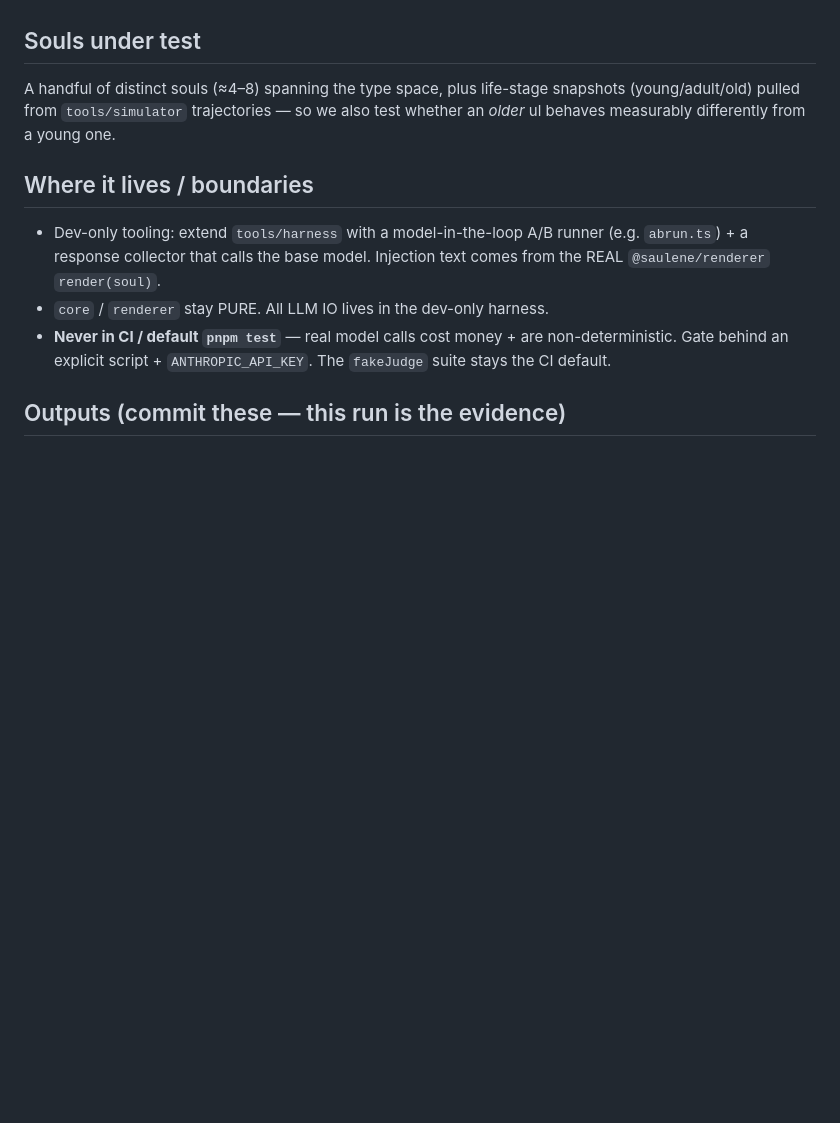
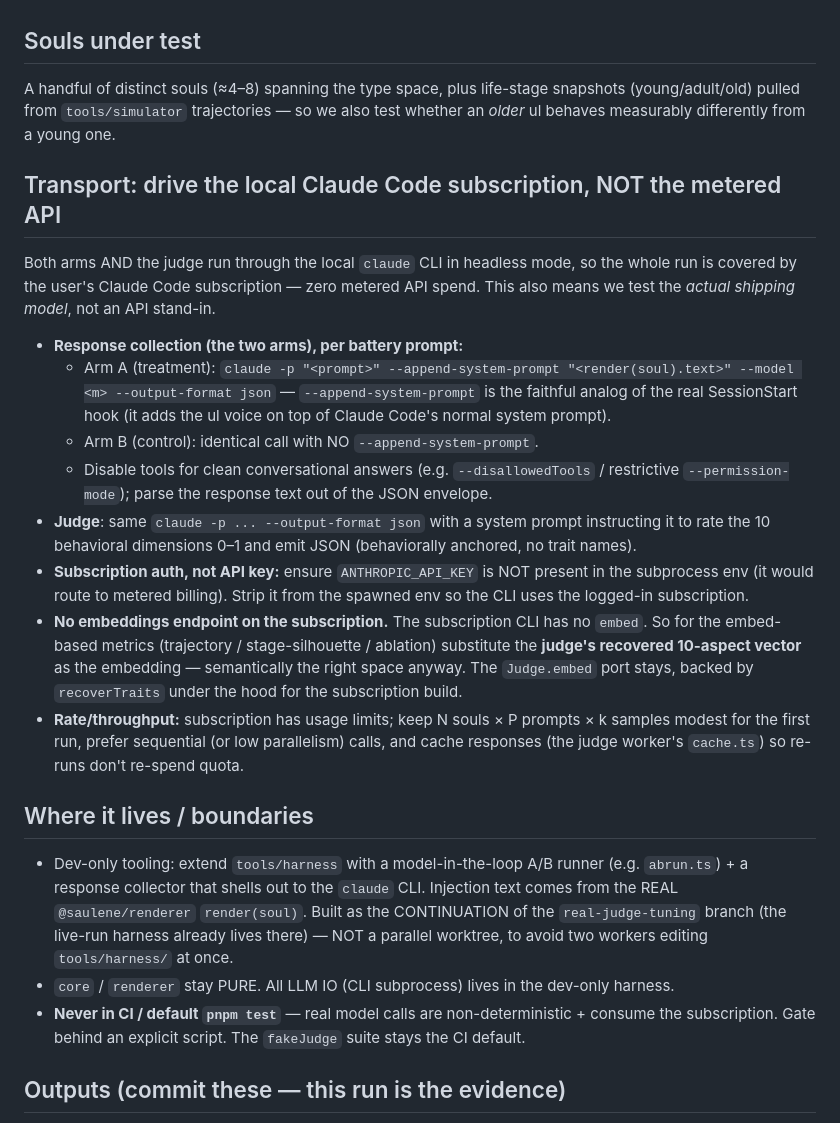
Before and after one commit to shott038/Saulene, a Markdown page: docs/ab-validation-plan.md, the part around the change. GitHub-like rendering; blank space fills up the shorter version.

Commit message:
A/B plan: drive the local Claude Code subscription, not the metered API
Both arms + the judge run via `claude -p` headless (subscription-covered,
zero API spend, tests the real shipping model). Arm A = --append-system-prompt
render(soul).text (faithful hook analog), Arm B = no injection. Strip
ANTHROPIC_API_KEY from the subprocess env so it uses subscription auth.
No embeddings on the subscription → substitute the judge's recovered
10-aspect vector for embed-based metrics. Build as the continuation of the
real-judge-tuning branch (same tools/harness files), not a parallel worktree.

Co-Authored-By: Claude Opus 4.8 <noreply@anthropic.com>

```diff
--- a/docs/ab-validation-plan.md
+++ b/docs/ab-validation-plan.md
@@ -57,13 +57,40 @@ A handful of distinct souls (≈4–8) spanning the type space, plus life-stage
 (young/adult/old) pulled from `tools/simulator` trajectories — so we also test whether an *older*
 ul behaves measurably differently from a young one.
 
+## Transport: drive the local Claude Code subscription, NOT the metered API
+Both arms AND the judge run through the local `claude` CLI in headless mode, so the whole run is
+covered by the user's Claude Code subscription — zero metered API spend. This also means we test
+the *actual shipping model*, not an API stand-in.
+
+- **Response collection (the two arms), per battery prompt:**
+  - Arm A (treatment): `claude -p "<prompt>" --append-system-prompt "<render(soul).text>" --model <m> --output-format json`
+    — `--append-system-prompt` is the faithful analog of the real SessionStart hook (it adds the ul
+    voice on top of Claude Code's normal system prompt).
+  - Arm B (control): identical call with NO `--append-system-prompt`.
+  - Disable tools for clean conversational answers (e.g. `--disallowedTools` / restrictive
+    `--permission-mode`); parse the response text out of the JSON envelope.
+- **Judge**: same `claude -p ... --output-format json` with a system prompt instructing it to rate
+  the 10 behavioral dimensions 0–1 and emit JSON (behaviorally anchored, no trait names).
+- **Subscription auth, not API key:** ensure `ANTHROPIC_API_KEY` is NOT present in the subprocess
+  env (it would route to metered billing). Strip it from the spawned env so the CLI uses the
+  logged-in subscription.
+- **No embeddings endpoint on the subscription.** The subscription CLI has no `embed`. So for the
+  embed-based metrics (trajectory / stage-silhouette / ablation) substitute the **judge's recovered
+  10-aspect vector** as the embedding — semantically the right space anyway. The `Judge.embed`
+  port stays, backed by `recoverTraits` under the hood for the subscription build.
+- **Rate/throughput:** subscription has usage limits; keep N souls × P prompts × k samples modest
+  for the first run, prefer sequential (or low parallelism) calls, and cache responses (the judge
+  worker's `cache.ts`) so re-runs don't re-spend quota.
+
 ## Where it lives / boundaries
 - Dev-only tooling: extend `tools/harness` with a model-in-the-loop A/B runner (e.g.
-  `abrun.ts`) + a response collector that calls the base model. Injection text comes from the
-  REAL `@saulene/renderer` `render(soul)`.
-- `core` / `renderer` stay PURE. All LLM IO lives in the dev-only harness.
-- **Never in CI / default `pnpm test`** — real model calls cost money + are non-deterministic.
-  Gate behind an explicit script + `ANTHROPIC_API_KEY`. The `fakeJudge` suite stays the CI default.
+  `abrun.ts`) + a response collector that shells out to the `claude` CLI. Injection text comes
+  from the REAL `@saulene/renderer` `render(soul)`. Built as the CONTINUATION of the
+  `real-judge-tuning` branch (the live-run harness already lives there) — NOT a parallel worktree,
+  to avoid two workers editing `tools/harness/` at once.
+- `core` / `renderer` stay PURE. All LLM IO (CLI subprocess) lives in the dev-only harness.
+- **Never in CI / default `pnpm test`** — real model calls are non-deterministic + consume the
+  subscription. Gate behind an explicit script. The `fakeJudge` suite stays the CI default.
 
 ## Outputs (commit these — this run is the evidence)
 - The empirical base-Claude persona vector `r_B` (and feed it back as the harness's calibrated
```
